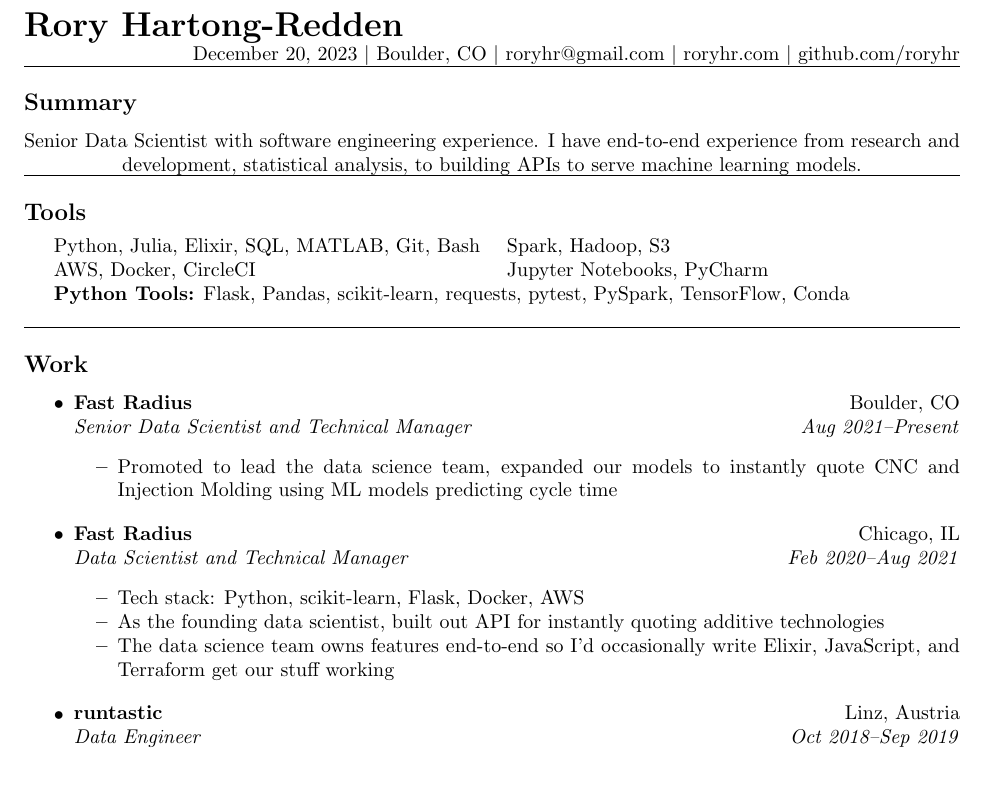
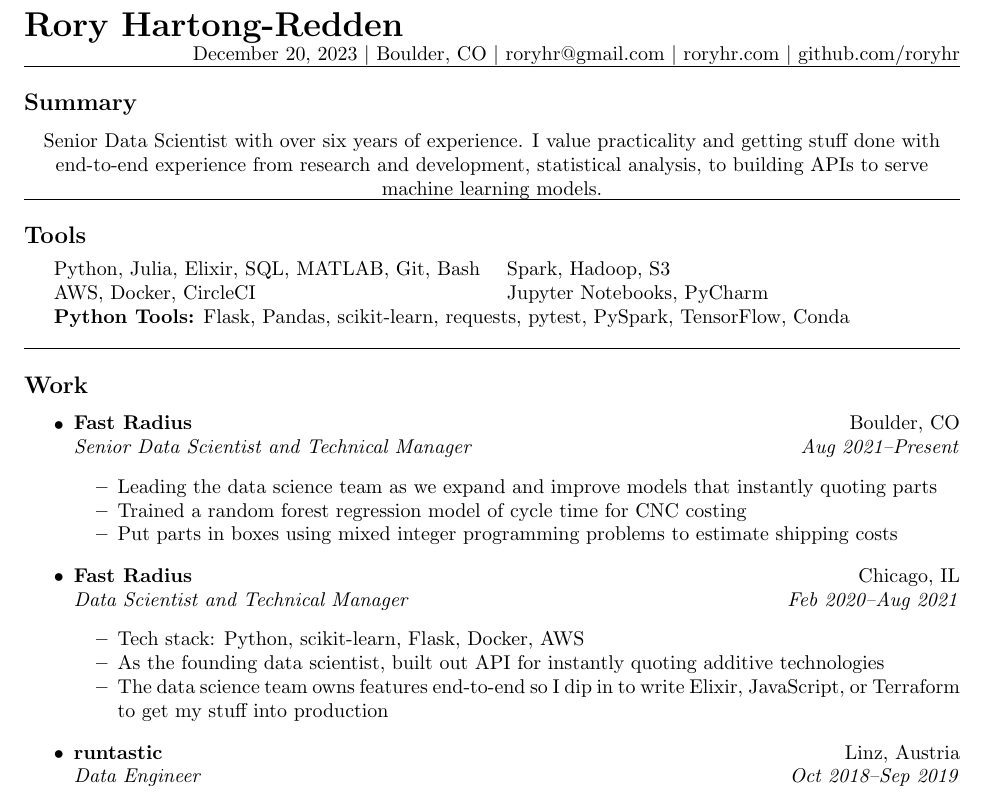
Before and after one commit to roryhr/resume, a LaTeX CV (rhartong_redden_resume.tex): part of the page, cut so that both start at the same text. Compiled offline with pdfLaTeX.

Commit message:
expand current experience

```diff
--- a/rhartong_redden_resume.tex
+++ b/rhartong_redden_resume.tex
@@ -37,7 +37,7 @@
 
 \subsection*{Summary}
 \begin{centering}
-Senior Data Scientist with software engineering experience. I have end-to-end experience from research and development, statistical analysis, to building APIs to serve machine learning models.\\
+Senior Data Scientist with over six years of experience. I value practicality and getting stuff done with end-to-end experience from research and development, statistical analysis, to building APIs to serve machine learning models.\\
 \end{centering}
 \hrule
 
@@ -63,7 +63,9 @@
 	\jobitem{Fast Radius}{Boulder, CO}
 		     {Senior Data Scientist and Technical Manager}{Aug 2021--Present}
 	\begin{itemize*}
-		\item Promoted to lead the data science team, expanded our models to instantly quote CNC and Injection Molding using ML models predicting cycle time
+		\item Leading the data science team as we expand and improve models that instantly quoting parts
+		\item Trained a random forest regression model of cycle time for CNC costing
+		\item Put parts in boxes using mixed integer programming problems to estimate shipping costs
 	\end{itemize*}
 \end{itemize}
 
@@ -73,7 +75,7 @@
 	\begin{itemize*}
 		\item Tech stack: Python, scikit-learn, Flask, Docker, AWS
 		\item As the founding data scientist, built out API for instantly quoting additive technologies
-		\item The data science team owns features end-to-end so I'd occasionally write Elixir, JavaScript, and Terraform get our stuff working
+		\item The data science team owns features end-to-end so I dip in to write Elixir, JavaScript, or Terraform to get my stuff into production
 	\end{itemize*}
 \end{itemize}
 \begin{itemize}
```
Also changed, not shown: rhartong_redden_resume.pdf.
